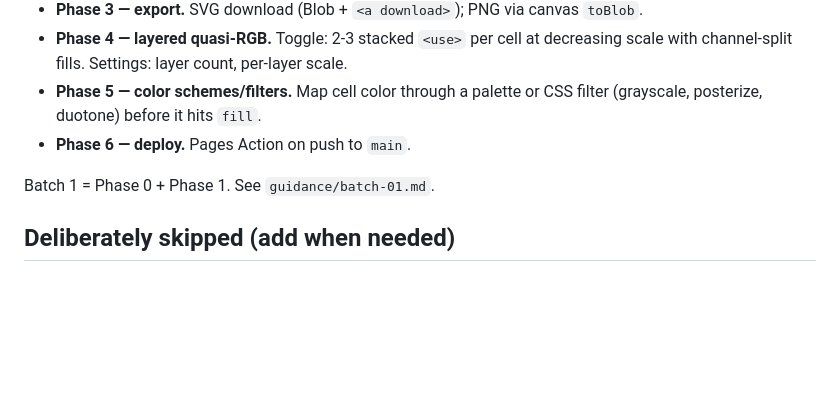
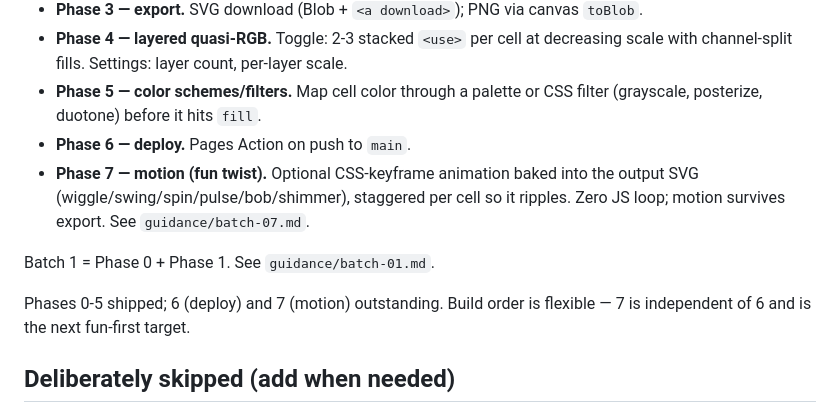
Before and after one commit to zntznt/iconizer, a Markdown page: guidance/PLAN.md, the part around the change. Drawn GitHub-style; blank space fills up the shorter version.

Commit message:
docs: add batch-07 brief (motion — CSS-keyframe animation, staggered)
Co-Authored-By: Claude Opus 4.8 (1M context) <noreply@anthropic.com>

```diff
--- a/guidance/PLAN.md
+++ b/guidance/PLAN.md
@@ -52,8 +52,14 @@ One pure function, everything else is plumbing:
 - **Phase 5 — color schemes/filters.** Map cell color through a palette or CSS
   filter (grayscale, posterize, duotone) before it hits `fill`.
 - **Phase 6 — deploy.** Pages Action on push to `main`.
+- **Phase 7 — motion (fun twist).** Optional CSS-keyframe animation baked into the
+  output SVG (wiggle/swing/spin/pulse/bob/shimmer), staggered per cell so it
+  ripples. Zero JS loop; motion survives export. See `guidance/batch-07.md`.
 
 Batch 1 = Phase 0 + Phase 1. See `guidance/batch-01.md`.
+
+Phases 0-5 shipped; 6 (deploy) and 7 (motion) outstanding. Build order is flexible —
+7 is independent of 6 and is the next fun-first target.
 
 ## Deliberately skipped (add when needed)
 
```
Also changed, not shown: guidance/batch-07.md (added, +131 -0 lines).
